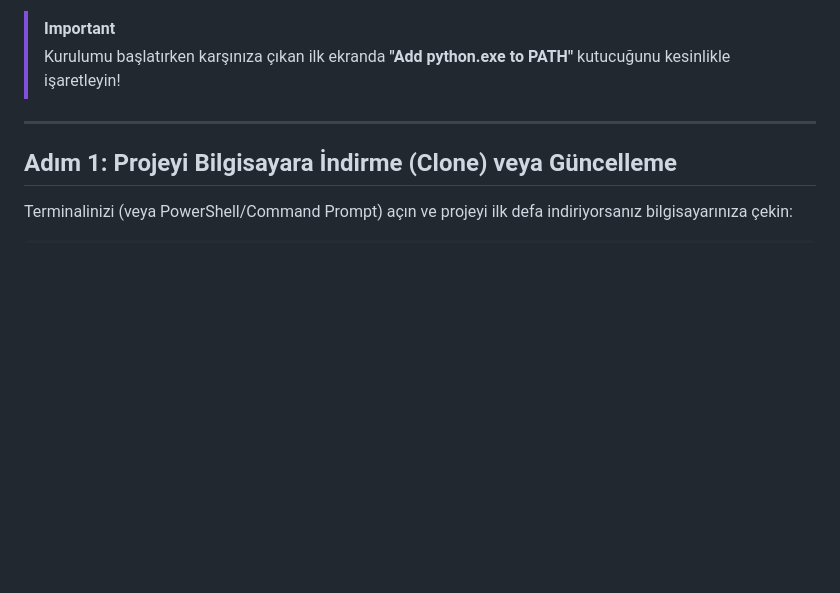
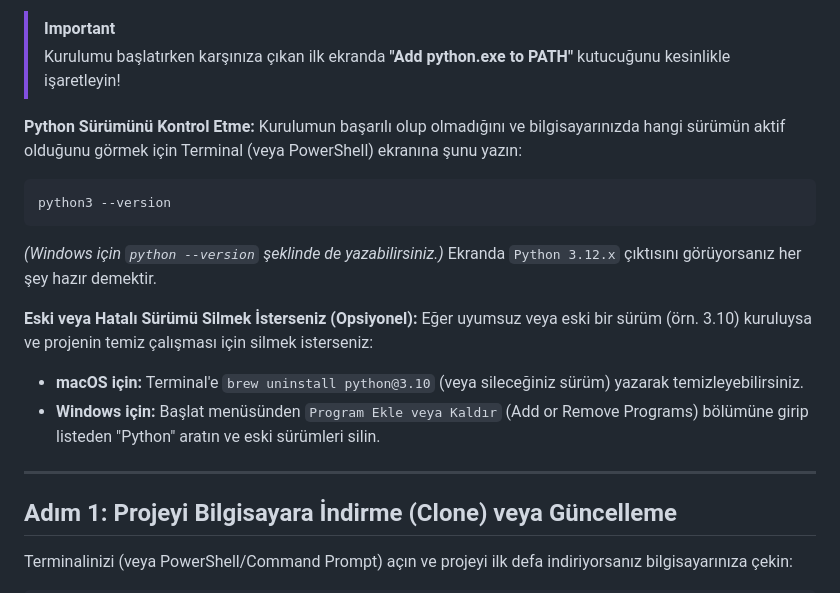
Before and after one commit to aliturhan0/sentetik_veri_otomasyonu, a Markdown page: KURULUM_REHBERI.md, the part around the change. Rendered like a GitHub page; blank space fills up the shorter version.

Commit message:
docs: add Python version checking and uninstallation instructions

````diff
--- a/KURULUM_REHBERI.md
+++ b/KURULUM_REHBERI.md
@@ -24,6 +24,18 @@ brew install python@3.12
 [Python Resmi İndirme Sayfası (3.12.7)](https://www.python.org/downloads/release/python-3127/) linkine tıklayıp **"Windows installer (64-bit)"** dosyasını indirin.
 > [!IMPORTANT]
 > Kurulumu başlatırken karşınıza çıkan ilk ekranda **"Add python.exe to PATH"** kutucuğunu kesinlikle işaretleyin!
+
+**Python Sürümünü Kontrol Etme:**
+Kurulumun başarılı olup olmadığını ve bilgisayarınızda hangi sürümün aktif olduğunu görmek için Terminal (veya PowerShell) ekranına şunu yazın:
+```bash
+python3 --version
+```
+*(Windows için `python --version` şeklinde de yazabilirsiniz.)* Ekranda `Python 3.12.x` çıktısını görüyorsanız her şey hazır demektir.
+
+**Eski veya Hatalı Sürümü Silmek İsterseniz (Opsiyonel):**
+Eğer uyumsuz veya eski bir sürüm (örn. 3.10) kuruluysa ve projenin temiz çalışması için silmek isterseniz:
+- **macOS için:** Terminal'e `brew uninstall python@3.10` (veya sileceğiniz sürüm) yazarak temizleyebilirsiniz.
+- **Windows için:** Başlat menüsünden `Program Ekle veya Kaldır` (Add or Remove Programs) bölümüne girip listeden "Python" aratın ve eski sürümleri silin.
 
 ---
 
````
